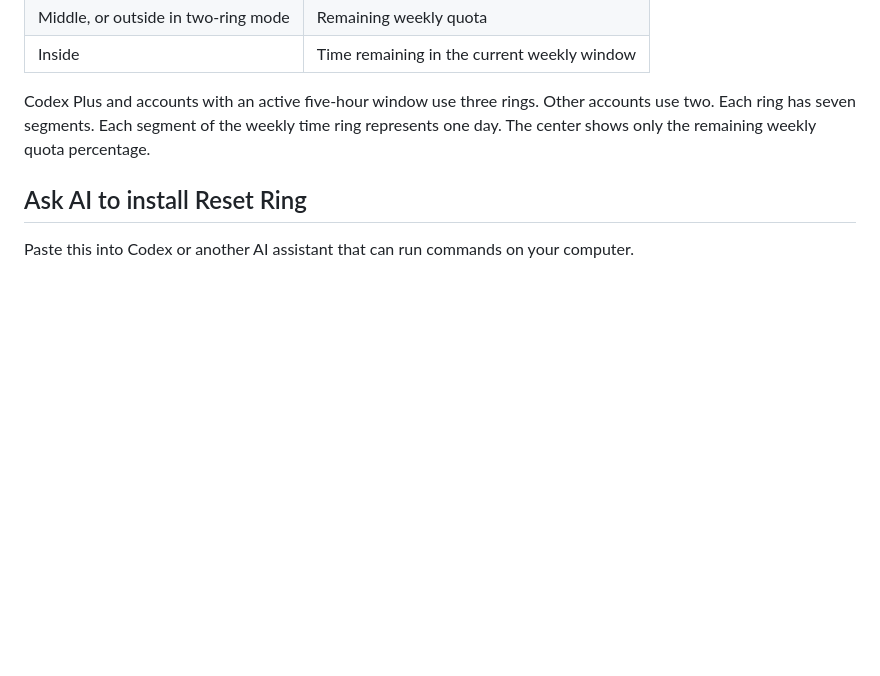
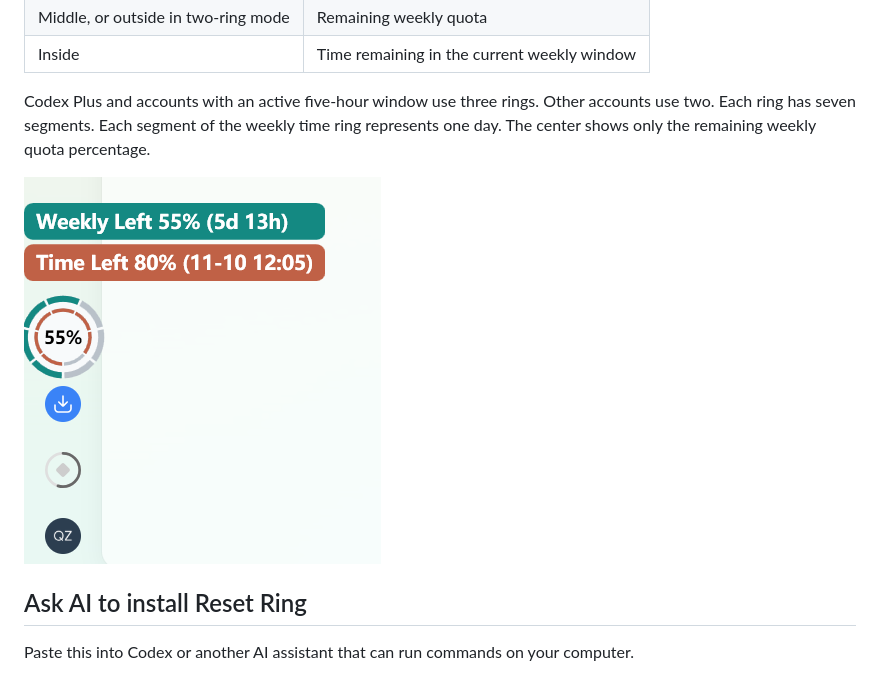
Before and after one commit to qz-zhao/reset-ring, a Markdown page: README.md, the part around the change. Drawn GitHub-style; pictures changed too: assets/windows-light-hover.png (added); blank space fills up the shorter version.

```diff
--- a/README.md
+++ b/README.md
@@ -22,6 +22,8 @@ On Windows, look near the lower-left corner of the active app window, above the
 | Inside | Time remaining in the current weekly window |
 
 Codex Plus and accounts with an active five-hour window use three rings. Other accounts use two. Each ring has seven segments. Each segment of the weekly time ring represents one day. The center shows only the remaining weekly quota percentage.
+
+![Windows light theme. The two rings show weekly quota and time until reset, with details above the dial.](assets/windows-light-hover.png)
 
 ## Ask AI to install Reset Ring
 
```
Also changed, not shown: README.zh-CN.md (+2 -0 lines).
